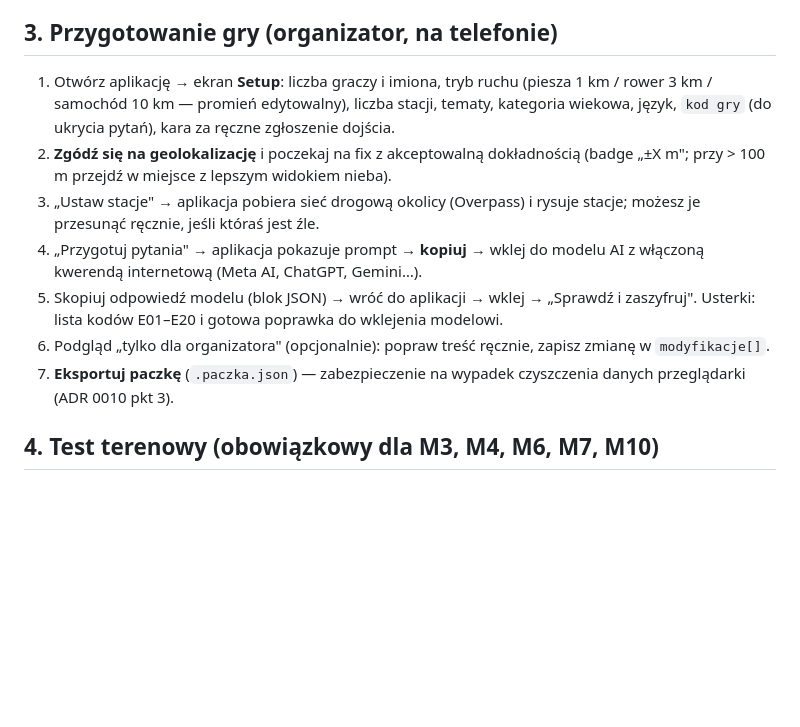
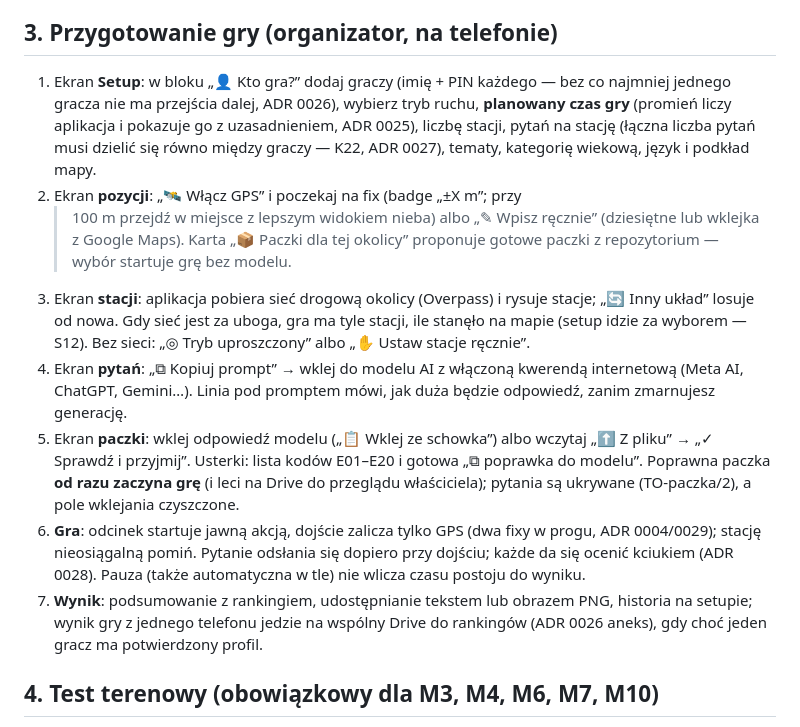
Before and after one commit to szybkoiwyraznie-rgb/okolica, a Markdown page: docs/WORKFLOW.md, the part around the change. Rendered like a GitHub page; blank space fills up the shorter version.

Commit message:
F2: WORKFLOW §3 przepisany na stan obecny (L31)
Stary §3 opisywał usunięte mechaniki: promień edytowalny, kod gry do
ukrycia, karę za ręczne dojście, "Sprawdź i zaszyfruj", podgląd
organizatora i eksport paczki. Nowy §3: brama tożsamości, czas gry,
paczki z repozytorium, S12, start gry od razu po przyjęciu, dojście
tylko GPS, oceny, wynik hot-seat na Drive.

Co-authored-by: arena-agent <297053741+arena-agent@users.noreply.github.com>

```diff
--- a/docs/WORKFLOW.md
+++ b/docs/WORKFLOW.md
@@ -34,23 +34,35 @@ Koniec sesji:
 
 ## 3. Przygotowanie gry (organizator, na telefonie)
 
-1. Otwórz aplikację → ekran **Setup**: liczba graczy i imiona, tryb ruchu
-   (piesza 1 km / rower 3 km / samochód 10 km — promień edytowalny), liczba
-   stacji, tematy, kategoria wiekowa, język, `kod gry` (do ukrycia pytań),
-   kara za ręczne zgłoszenie dojścia.
-2. **Zgódź się na geolokalizację** i poczekaj na fix z akceptowalną dokładnością
-   (badge „±X m"; przy > 100 m przejdź w miejsce z lepszym widokiem nieba).
-3. „Ustaw stacje" → aplikacja pobiera sieć drogową okolicy (Overpass) i rysuje
-   stacje; możesz je przesunąć ręcznie, jeśli któraś jest źle.
-4. „Przygotuj pytania" → aplikacja pokazuje prompt → **kopiuj** → wklej do
-   modelu AI z włączoną kwerendą internetową (Meta AI, ChatGPT, Gemini…).
-5. Skopiuj odpowiedź modelu (blok JSON) → wróć do aplikacji → wklej →
-   „Sprawdź i zaszyfruj". Usterki: lista kodów E01–E20 i gotowa poprawka do
-   wklejenia modelowi.
-6. Podgląd „tylko dla organizatora" (opcjonalnie): popraw treść ręcznie,
-   zapisz zmianę w `modyfikacje[]`.
-7. **Eksportuj paczkę** (`.paczka.json`) — zabezpieczenie na wypadek czyszczenia
-   danych przeglądarki (ADR 0010 pkt 3).
+1. Ekran **Setup**: w bloku „👤 Kto gra?” dodaj graczy (imię + PIN każdego —
+   bez co najmniej jednego gracza nie ma przejścia dalej, ADR 0026), wybierz
+   tryb ruchu, **planowany czas gry** (promień liczy aplikacja i pokazuje go
+   z uzasadnieniem, ADR 0025), liczbę stacji, pytań na stację (łączna liczba
+   pytań musi dzielić się równo między graczy — K22, ADR 0027), tematy,
+   kategorię wiekową, język i podkład mapy.
+2. Ekran **pozycji**: „🛰 Włącz GPS” i poczekaj na fix (badge „±X m”; przy
+   > 100 m przejdź w miejsce z lepszym widokiem nieba) albo „✎ Wpisz ręcznie”
+   (dziesiętne lub wklejka z Google Maps). Karta „📦 Paczki dla tej okolicy”
+   proponuje gotowe paczki z repozytorium — wybór startuje grę bez modelu.
+3. Ekran **stacji**: aplikacja pobiera sieć drogową okolicy (Overpass) i rysuje
+   stacje; „🔄 Inny układ” losuje od nowa. Gdy sieć jest za uboga, gra ma tyle
+   stacji, ile stanęło na mapie (setup idzie za wyborem — S12). Bez sieci:
+   „◎ Tryb uproszczony” albo „✋ Ustaw stacje ręcznie”.
+4. Ekran **pytań**: „⧉ Kopiuj prompt” → wklej do modelu AI z włączoną kwerendą
+   internetową (Meta AI, ChatGPT, Gemini…). Linia pod promptem mówi, jak duża
+   będzie odpowiedź, zanim zmarnujesz generację.
+5. Ekran **paczki**: wklej odpowiedź modelu („📋 Wklej ze schowka”) albo wczytaj
+   „⬆ Z pliku” → „✓ Sprawdź i przyjmij”. Usterki: lista kodów E01–E20 i gotowa
+   „⧉ poprawka do modelu”. Poprawna paczka **od razu zaczyna grę** (i leci na
+   Drive do przeglądu właściciela); pytania są ukrywane (TO-paczka/2), a pole
+   wklejania czyszczone.
+6. **Gra**: odcinek startuje jawną akcją, dojście zalicza tylko GPS (dwa fixy
+   w progu, ADR 0004/0029); stację nieosiągalną pomiń. Pytanie odsłania się
+   dopiero przy dojściu; każde da się ocenić kciukiem (ADR 0028). Pauza (także
+   automatyczna w tle) nie wlicza czasu postoju do wyniku.
+7. **Wynik**: podsumowanie z rankingiem, udostępnianie tekstem lub obrazem PNG,
+   historia na setupie; wynik gry z jednego telefonu jedzie na wspólny Drive
+   do rankingów (ADR 0026 aneks), gdy choć jeden gracz ma potwierdzony profil.
 
 ## 4. Test terenowy (obowiązkowy dla M3, M4, M6, M7, M10)
 
```
